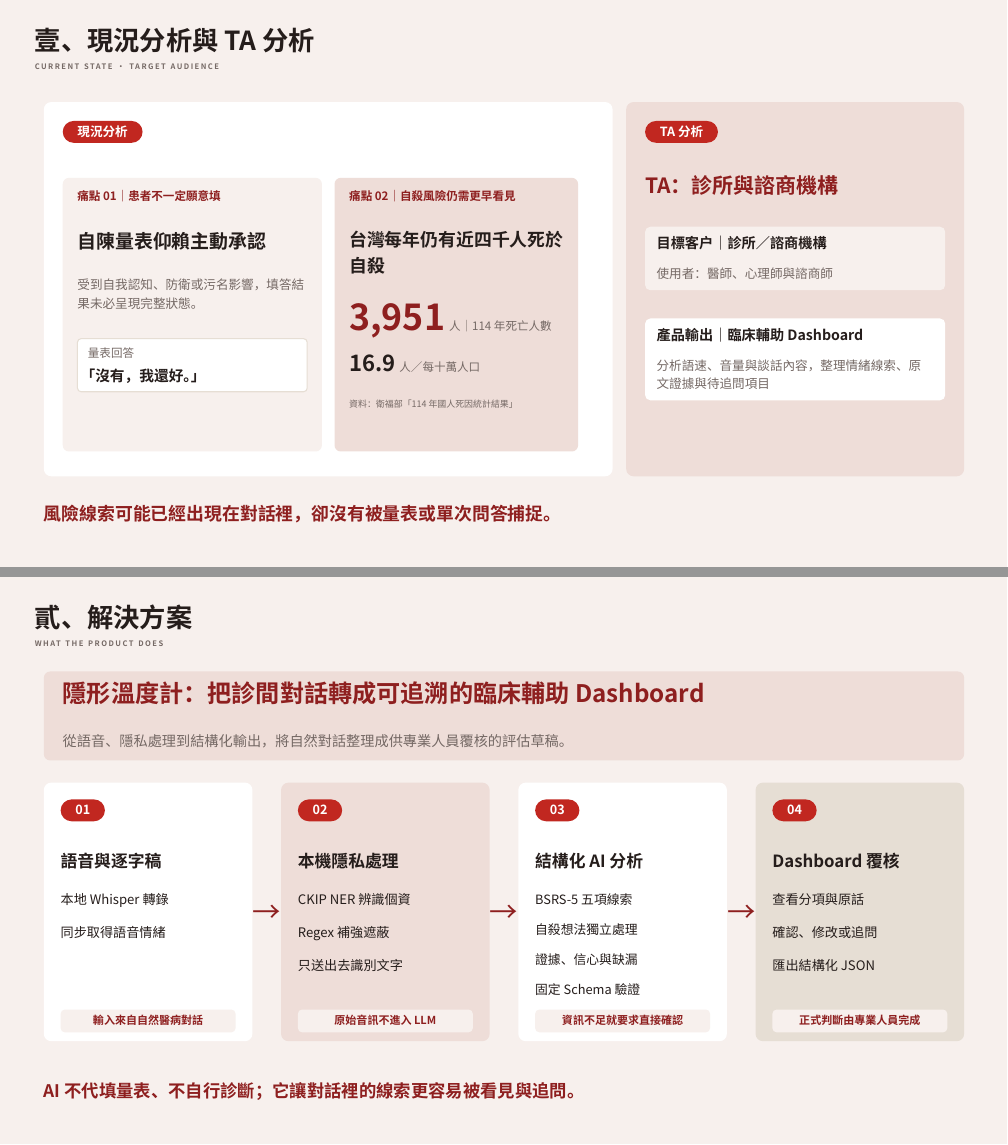
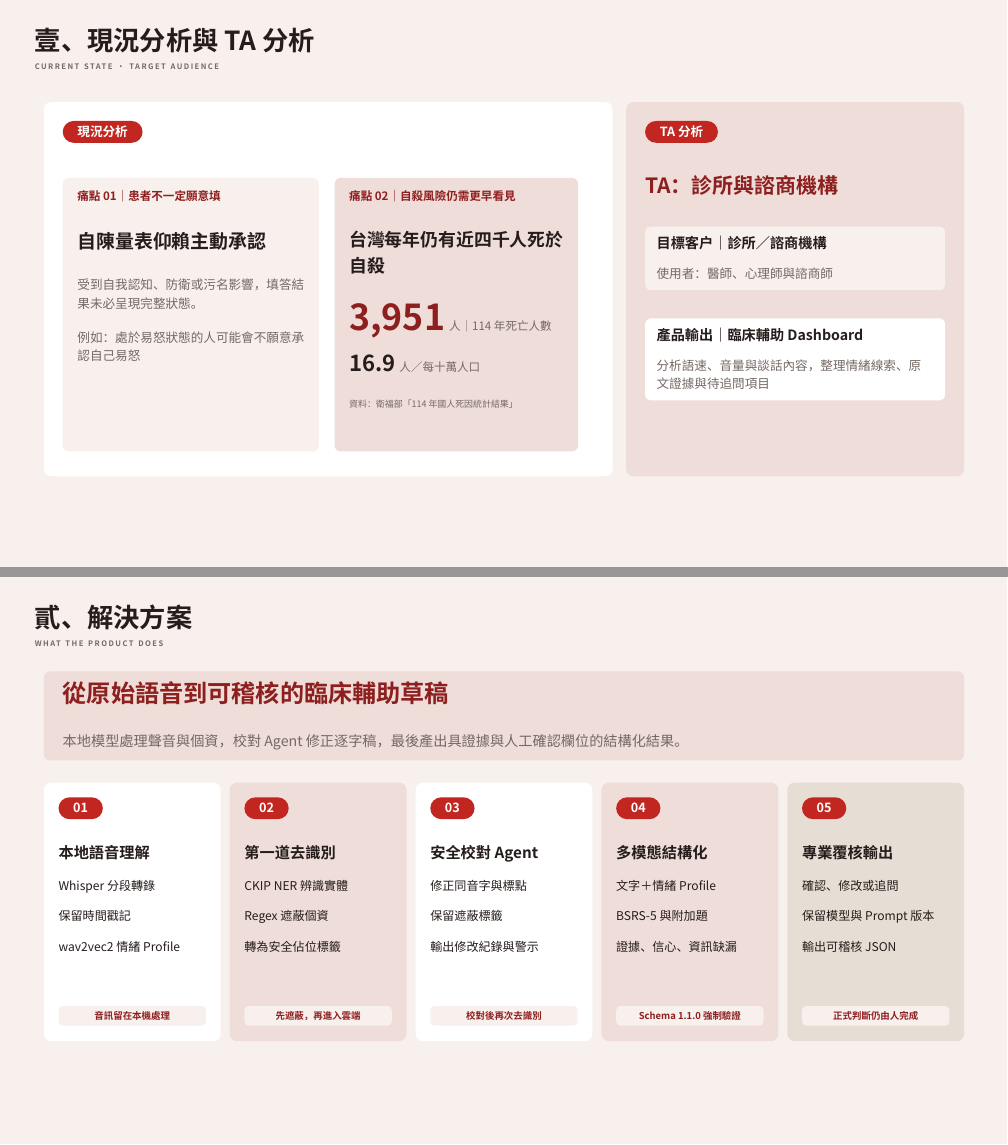
Before and after one commit to test-666-coder/invisible-bsrs, a Typst document (slide.typ, which reads slide/02-current-state.typ, slide/03-solution.typ): pages 2 and 3 of 10, joined at a grey line. Compiled offline with Typst 0.15; a missing font is replaced by an installed copy or a similar font.

```diff
--- a/slide/02-current-state.typ
+++ b/slide/02-current-state.typ
@@ -14,13 +14,8 @@
           #text(size: 18pt, weight: "bold")[自陳量表仰賴主動承認]
           #v(0.13in)
           #text(size: 12pt, fill: muted)[受到自我認知、防衛或污名影響，填答結果未必呈現完整狀態。]
-          #v(0.12in)
-          #box(width: 100%, fill: white, radius: 4pt, stroke: 1pt + sand, inset: 10pt)[
-            #text(size: 11pt, fill: muted)[量表回答]
-            #linebreak()
-            #text(size: 14pt, weight: "bold")[「沒有，我還好。」]
-          ]
-          #v(0.08in)
+          #v(0.13in)
+          #text(size: 12pt, fill: muted)[例如：處於易怒狀態的人可能會不願意承認自己易怒]
         ],
         block(fill: blush, radius: 6pt, inset: 14pt, height: 3.62in)[
           #text(size: 11pt, weight: "bold", fill: wine)[痛點 02｜自殺風險仍需更早看見]
@@ -59,8 +54,5 @@
   )
 ]
 
-#place(bottom + left, dx: margin-x, dy: -0.62in)[
-  #text(size: 17pt, weight: "bold", fill: wine)[風險線索可能已經出現在對話裡，卻沒有被量表或單次問答捕捉。]
-]
 #footer(2)
 #pagebreak()
--- a/slide/03-solution.typ
+++ b/slide/03-solution.typ
@@ -4,9 +4,9 @@
 
 #place(left + top, dx: margin-x, dy: 1.25in)[
   #box(width: content-w, fill: blush, radius: 6pt, inset: (x: 18pt, y: 13pt))[
-    #text(size: 23pt, weight: "bold", fill: wine)[隱形溫度計：把診間對話轉成可追溯的臨床輔助 Dashboard]
+    #text(size: 23pt, weight: "bold", fill: wine)[從原始語音到可稽核的臨床輔助草稿]
     #v(0.06in)
-    #text(size: 13.5pt, fill: muted)[從語音、隱私處理到結構化輸出，將自然對話整理成供專業人員覆核的評估草稿。]
+    #text(size: 13.5pt, fill: muted)[本地模型處理聲音與個資，校對 Agent 修正逐字稿，最後產出具證據與人工確認欄位的結構化結果。]
   ]
 ]
 
@@ -30,45 +30,44 @@
     step-card(
-      "01", [語音與逐字稿],
-      [#text(size: 12.5pt)[本地 Whisper 轉錄] #v(0.1in)
-       #text(size: 12.5pt)[同步取得語音情緒]],
-      [輸入來自自然醫病對話],
+      "01", [本地語音理解],
+      [#text(size: 11.5pt)[Whisper 分段轉錄] #v(0.09in)
+       #text(size: 11.5pt)[保留時間戳記] #v(0.09in)
+       #text(size: 11.5pt)[wav2vec2 情緒 Profile]],
+      [音訊留在本機處理],
     ),
 
-    align(center + horizon)[#text(size: 27pt, fill: wine)[→]],
+    step-card(
+      "02", [第一道去識別],
+      [#text(size: 11.5pt)[CKIP NER 辨識實體] #v(0.09in)
+       #text(size: 11.5pt)[Regex 遮蔽個資] #v(0.09in)
+       #text(size: 11.5pt)[轉為安全佔位標籤]],
+      [先遮蔽，再進入雲端], fill: blush,
+    ),
 
     step-card(
-      "02", [本機隱私處理],
-      [#text(size: 12.5pt)[CKIP NER 辨識個資] #v(0.1in)
-       #text(size: 12.5pt)[Regex 補強遮蔽] #v(0.1in)
-       #text(size: 12.5pt)[只送出去識別文字]],
-      [原始音訊不進入 LLM], fill: blush,
+      "03", [安全校對 Agent],
+      [#text(size: 11.5pt)[修正同音字與標點] #v(0.09in)
+       #text(size: 11.5pt)[保留遮蔽標籤] #v(0.09in)
+       #text(size: 11.5pt)[輸出修改紀錄與警示]],
+      [校對後再次去識別],
     ),
 
-    align(center + horizon)[#text(size: 27pt, fill: wine)[→]],
+    step-card(
+      "04", [多模態結構化],
+      [#text(size: 11.5pt)[文字＋情緒 Profile] #v(0.09in)
+       #text(size: 11.5pt)[BSRS-5 與附加題] #v(0.09in)
+       #text(size: 11.5pt)[證據、信心、資訊缺漏]],
+      [Schema 1.1.0 強制驗證], fill: blush,
+    ),
 
     step-card(
-      "03", [結構化 AI 分析],
-      [#text(size: 12.2pt)[BSRS-5 五項線索] #v(0.07in)
-       #text(size: 12.2pt)[自殺想法獨立處理] #v(0.07in)
-       #text(size: 12.2pt)[證據、信心與缺漏] #v(0.07in)
-       #text(size: 12.2pt)[固定 Schema 驗證]],
-      [資訊不足就要求直接確認],
-    ),
-
-    align(center + horizon)[#text(size: 27pt, fill: wine)[→]],
-
-    step-card(
-      "04", [Dashboard 覆核],
-      [#text(size: 12.5pt)[查看分項與原話] #v(0.1in)
-       #text(size: 12.5pt)[確認、修改或追問] #v(0.1in)
-       #text(size: 12.5pt)[匯出結構化 JSON]],
-      [正式判斷由專業人員完成], fill: sand,
+      "05", [專業覆核輸出],
+      [#text(size: 11.5pt)[確認、修改或追問] #v(0.09in)
+       #text(size: 11.5pt)[保留模型與 Prompt 版本] #v(0.09in)
+       #text(size: 11.5pt)[輸出可稽核 JSON]],
+      [正式判斷仍由人完成], fill: sand,
     )
   )
 ]
 
-#place(bottom + left, dx: margin-x, dy: -0.62in)[
-  #text(size: 16.5pt, weight: "bold", fill: wine)[AI 不代填量表、不自行診斷；它讓對話裡的線索更容易被看見與追問。]
-]
 #footer(3)
 #pagebreak()
```
Also changed, not shown: slide/03-solution.typ (14 more changed lines).
